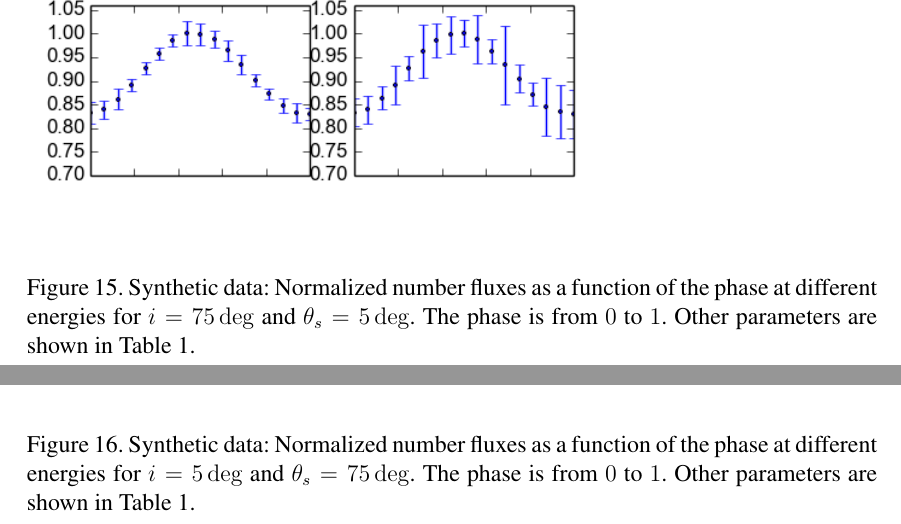
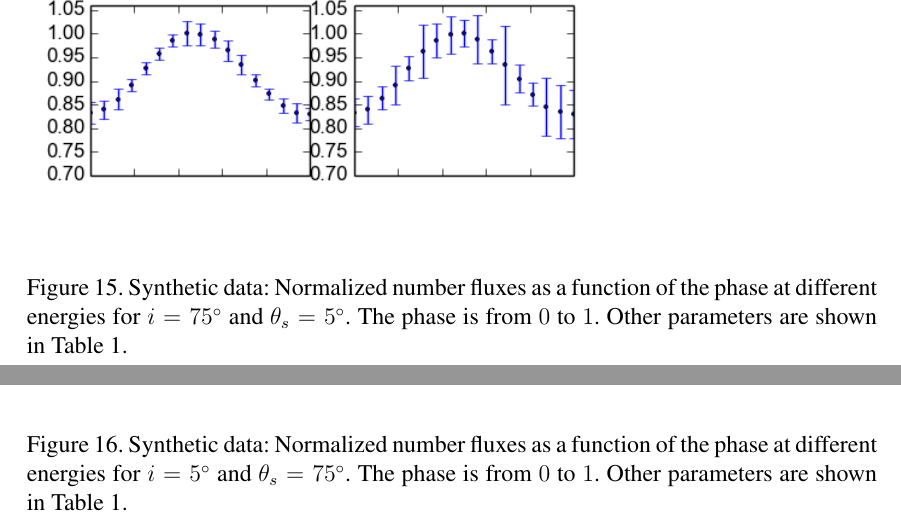
Before and after one commit to thjsal/Thesis, a LaTeX thesis (mythesis.tex): two parts of pages 45 and 46 of 61, joined at a grey line, cut so that both start at the same text. Compiled offline with pdfLaTeX.

Commit message:
small changes

```diff
--- a/mythesis.tex
+++ b/mythesis.tex
@@ -81,7 +81,7 @@
 \def\thetas{\theta_{s}}
 \def\tstep{\mathsf{t}}
 \def\bolo{\mathrm{B}}
-\def\ene{\mathrm{E}}
+\def\ene{E}%\mathrm{E}}
 \def\lratio{\mathcal{R}}
 %###
 
@@ -1262,7 +1262,7 @@ In our simulations we see how the two datasets with different $i-\thetas$ soluti
 %%%%%%%%%%%%%%%%%%%%%%%%%%%%%%%%%%%%%%%%%%%%%
 \begin{figure}
 \centerline{\epsfig{file=synt_sax_pol2.png,width=17.0cm}}
-\caption{Synthetic data: Normalized number fluxes as a function of the phase at different energies for $i = 75 \deg$ and $\thetas = 5 \deg$. The phase is from $0$ to $1$. Other parameters are shown in Table \ref{table:params}.
+\caption{Synthetic data: Normalized number fluxes as a function of the phase at different energies for $i = 75 \degree$ and $\thetas = 5 \degree$. The phase is from $0$ to $1$. Other parameters are shown in Table \ref{table:params}.
 \label{fig:syntpol2}}
 \end{figure}
 %%%%%%%%%%%%%%%%%%%%%%%%%%%%%%%%%%%%%%%%%%%%%
@@ -1271,7 +1271,7 @@ In our simulations we see how the two datasets with different $i-\thetas$ soluti
 %%%%%%%%%%%%%%%%%%%%%%%%%%%%%%%%%%%%%%%%%%%%%
 \begin{figure}
 \centerline{\epsfig{file=synt_sax_eq2.png,width=17.0cm}}
-\caption{Synthetic data: Normalized number fluxes as a function of the phase at different energies for $i = 5 \deg$ and $\thetas = 75 \deg$. The phase is from $0$ to $1$. Other parameters are shown in Table \ref{table:params}.
+\caption{Synthetic data: Normalized number fluxes as a function of the phase at different energies for $i = 5 \degree$ and $\thetas = 75 \degree$. The phase is from $0$ to $1$. Other parameters are shown in Table \ref{table:params}.
 \label{fig:synteq2}}
 \end{figure}
 %%%%%%%%%%%%%%%%%%%%%%%%%%%%%%%%%%%%%%%%%%%%%
```
Also changed, not shown: mythesis.pdf.
